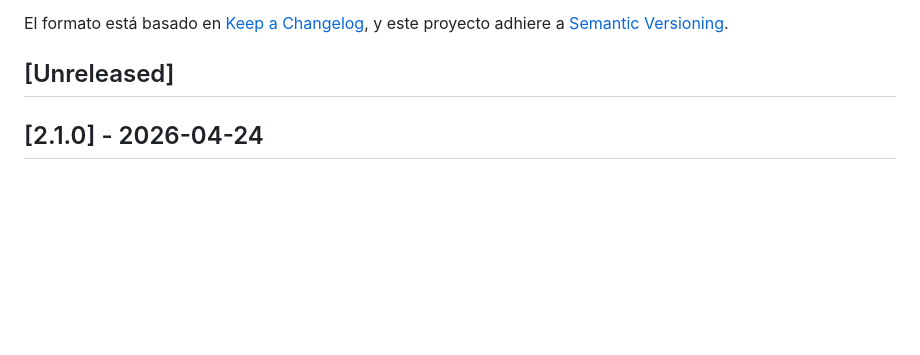
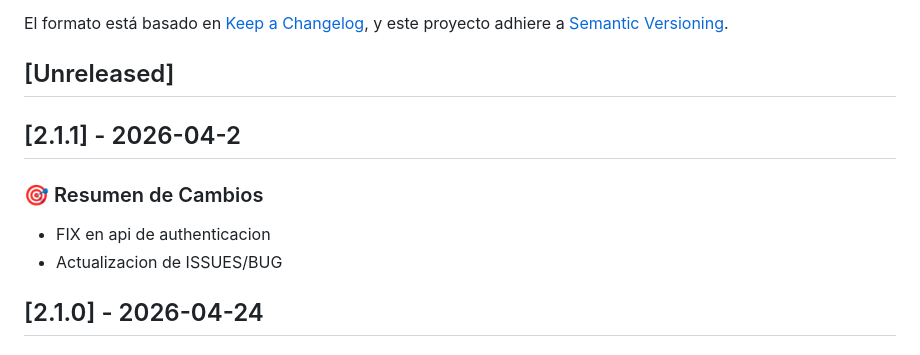
Before and after one commit to cdc-netics/ShiedTrack, a Markdown page: CHANGELOG.md, the part around the change. GitHub-like rendering; blank space fills up the shorter version.

```diff
--- a/CHANGELOG.md
+++ b/CHANGELOG.md
@@ -6,6 +6,13 @@ El formato está basado en [Keep a Changelog](https://keepachangelog.com/es-ES/1
 y este proyecto adhiere a [Semantic Versioning](https://semver.org/lang/es/).
 
 ## [Unreleased]
+
+
+## [2.1.1] - 2026-04-2
+### 🎯 Resumen de Cambios
+
+- FIX en api de authenticacion
+- Actualizacion de ISSUES/BUG
 
 
 ## [2.1.0] - 2026-04-24
```
Also changed, not shown: ISSUES.md (+14 -0 lines).
